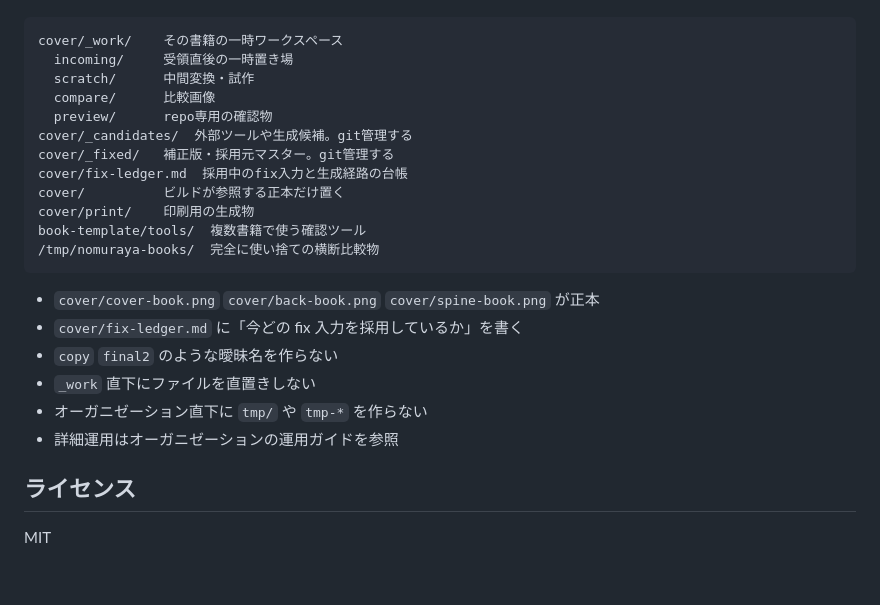
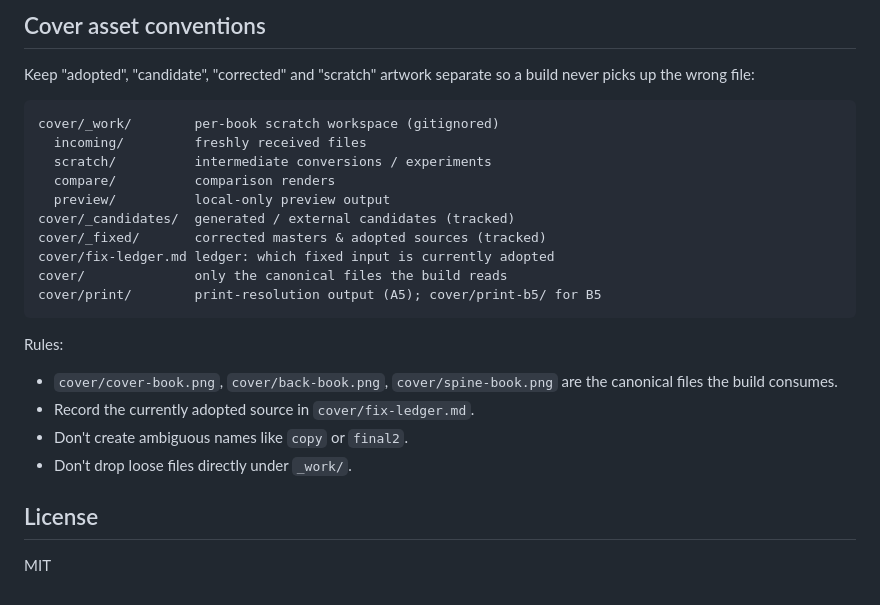
Before and after one commit to shimajima-eiji/vivliostyle-book-template, a Markdown page: README.md, the part around one of its changes. Rendered like a GitHub page.

````diff
--- a/README.md
+++ b/README.md
@@ -121,26 +203,29 @@ Vivliostyle 本は `front + body + blanks + back`、Re:VIEW 本は `coverimage`
+## Cover asset conventions
+
+Keep "adopted", "candidate", "corrected" and "scratch" artwork separate so a
+build never picks up the wrong file:
 
 ```text
-cover/_work/    その書籍の一時ワークスペース
-  incoming/     受領直後の一時置き場
-  scratch/      中間変換・試作
-  compare/      比較画像
-  preview/      repo専用の確認物
-cover/_candidates/  外部ツールや生成候補。git管理する
-cover/_fixed/   補正版・採用元マスター。git管理する
-cover/fix-ledger.md  採用中のfix入力と生成経路の台帳
-cover/          ビルドが参照する正本だけ置く
-cover/print/    印刷用の生成物
-book-template/tools/  複数書籍で使う確認ツール
-/tmp/nomuraya-books/  完全に使い捨ての横断比較物
+cover/_work/        per-book scratch workspace (gitignored)
+  incoming/         freshly received files
+  scratch/          intermediate conversions / experiments
+  compare/          comparison renders
+  preview/          local-only preview output
+cover/_candidates/  generated / external candidates (tracked)
+cover/_fixed/       corrected masters & adopted sources (tracked)
+cover/fix-ledger.md ledger: which fixed input is currently adopted
+cover/              only the canonical files the build reads
+cover/print/        print-resolution output (A5); cover/print-b5/ for B5
 ```
 
-- `cover/cover-book.png` `cover/back-book.png` `cover/spine-book.png` が正本
-- `cover/fix-ledger.md` に「今どの fix 入力を採用しているか」を書く
-- `copy` `final2` のような曖昧名を作らない
-- `_work` 直下にファイルを直置きしない
-- オーガニゼーション直下に `tmp/` や `tmp-*` を作らない
-- 詳細運用はオーガニゼーションの運用ガイドを参照
+Rules:
 
-## ライセンス
+- `cover/cover-book.png`, `cover/back-book.png`, `cover/spine-book.png` are the
+  canonical files the build consumes.
+- Record the currently adopted source in `cover/fix-ledger.md`.
+- Don't create ambiguous names like `copy` or `final2`.
+- Don't drop loose files directly under `_work/`.
+
+## License
 
 MIT
````
Also changed, not shown: other parts of README.md (+140 -58 lines), README.ja.md (added, +210 -0 lines).
